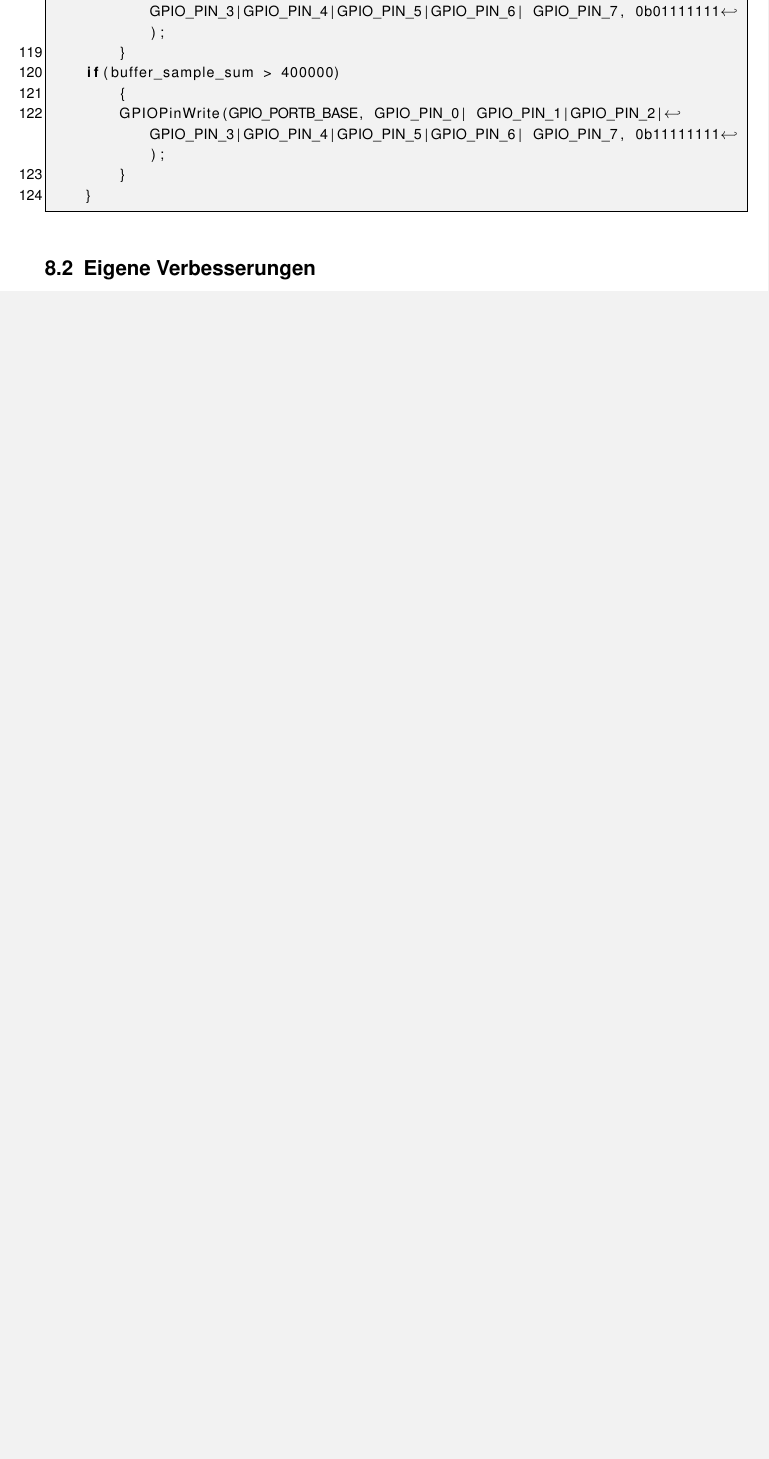
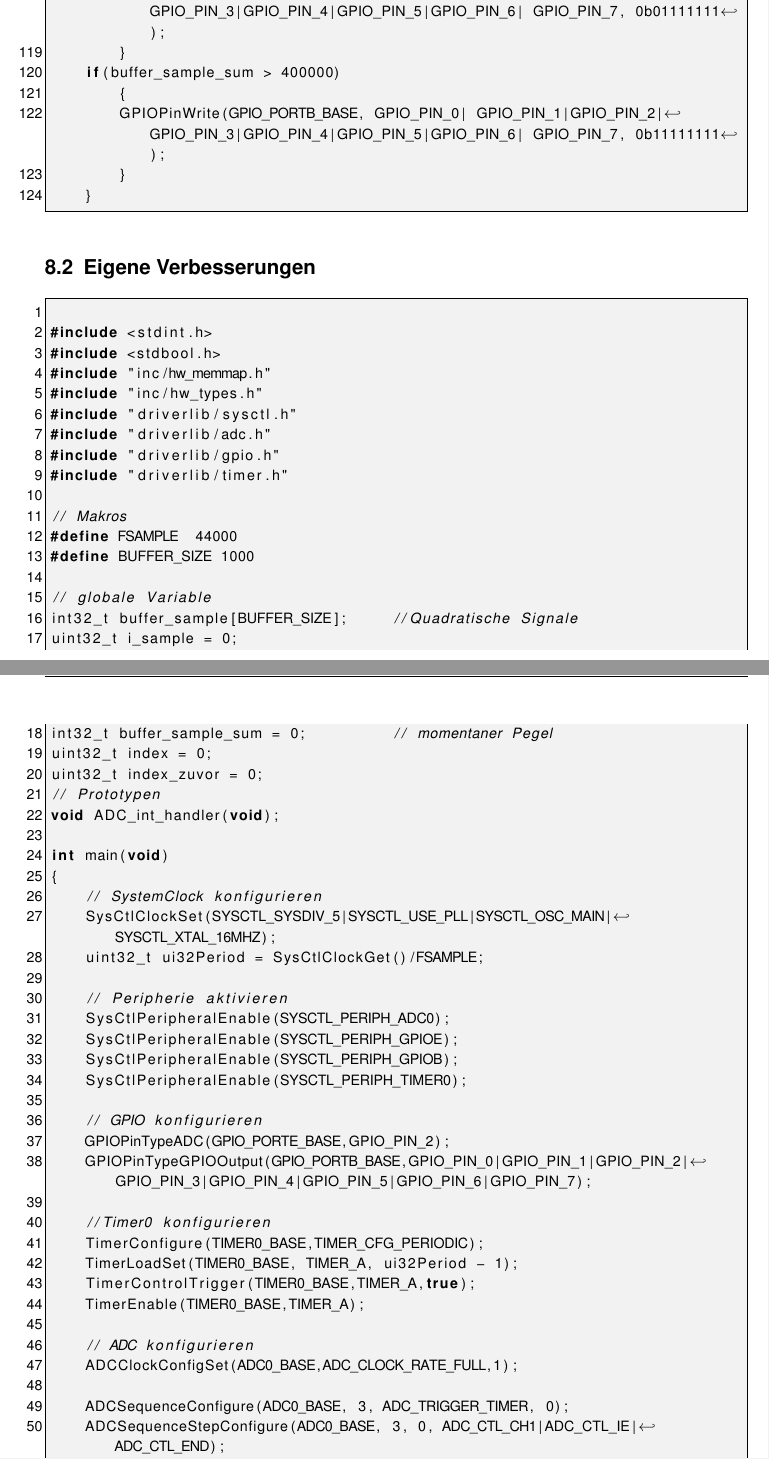
Before and after one commit to Maxcode28/ETIT_WS4, a LaTeX document (Vorlage_Protokolle_2016_11_30/Gruppe89_Kurs_4.tex, which reads Vorlage_Protokolle_2016_11_30/Aufgabe_8.tex): part of page 24 of 24 before the commit and two parts of pages 24 and 25 of 28 after it, the two joined at a grey line, cut so that both start at the same text, the shorter picture padded with empty space. Compiled offline with pdfLaTeX.

Commit message:
Update Aufgabe_8.tex

```diff
--- a/Vorlage_Protokolle_2016_11_30/Aufgabe_8.tex
+++ b/Vorlage_Protokolle_2016_11_30/Aufgabe_8.tex
@@ -130,3 +130,56 @@ void ADC_int_handler(void)
 
 
 \subsection{Eigene Verbesserungen}
+
+\begin{lstlisting}
+
+#include <stdint.h>
+#include <stdbool.h>
+#include "inc/hw_memmap.h"
+#include "inc/hw_types.h"
+#include "driverlib/sysctl.h"
+#include "driverlib/adc.h"
+#include "driverlib/gpio.h"
+#include "driverlib/timer.h"
+
+// Makros
+#define FSAMPLE  44000
+#define BUFFER_SIZE 1000
+
+// globale Variable
+int32_t buffer_sample[BUFFER_SIZE];     //Quadratische Signale
+uint32_t i_sample = 0;
+int32_t buffer_sample_sum = 0;          // momentaner Pegel
+uint32_t index = 0;
+uint32_t index_zuvor = 0;
+// Prototypen
+void ADC_int_handler(void);
+
+int main(void)
+{
+    // SystemClock konfigurieren
+    SysCtlClockSet(SYSCTL_SYSDIV_5|SYSCTL_USE_PLL|SYSCTL_OSC_MAIN|SYSCTL_XTAL_16MHZ);
+    uint32_t ui32Period = SysCtlClockGet()/FSAMPLE;
+
+    // Peripherie aktivieren
+    SysCtlPeripheralEnable(SYSCTL_PERIPH_ADC0);
+    SysCtlPeripheralEnable(SYSCTL_PERIPH_GPIOE);
+    SysCtlPeripheralEnable(SYSCTL_PERIPH_GPIOB);
+    SysCtlPeripheralEnable(SYSCTL_PERIPH_TIMER0);
+
+    // GPIO konfigurieren
+    GPIOPinTypeADC(GPIO_PORTE_BASE,GPIO_PIN_2);
+    GPIOPinTypeGPIOOutput(GPIO_PORTB_BASE,GPIO_PIN_0|GPIO_PIN_1|GPIO_PIN_2|GPIO_PIN_3|GPIO_PIN_4|GPIO_PIN_5|GPIO_PIN_6|GPIO_PIN_7);
+
+    //Timer0 konfigurieren
+    TimerConfigure(TIMER0_BASE,TIMER_CFG_PERIODIC);
+    TimerLoadSet(TIMER0_BASE, TIMER_A, ui32Period - 1);
+    TimerControlTrigger(TIMER0_BASE,TIMER_A,true);
+    TimerEnable(TIMER0_BASE,TIMER_A);
+
+    // ADC konfigurieren
+    ADCClockConfigSet(ADC0_BASE,ADC_CLOCK_RATE_FULL,1);
+
+    ADCSequenceConfigure(ADC0_BASE, 3, ADC_TRIGGER_TIMER, 0);
+    ADCSequenceStepConfigure(ADC0_BASE, 3, 0, ADC_CTL_CH1|ADC_CTL_IE|ADC_CTL_END);
+    ADCSequenceEnable(ADC0_BASE, 3);
```
Also changed, not shown: Vorlage_Protokolle_2016_11_30/Aufgabe_8.tex (87 more changed lines).
